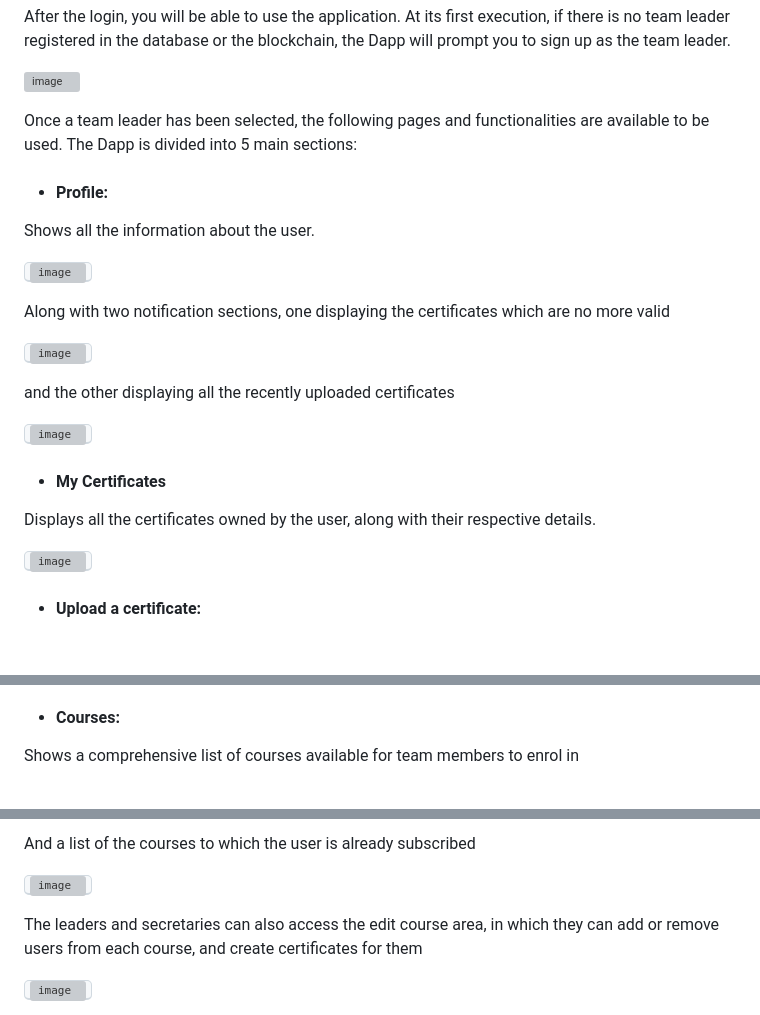
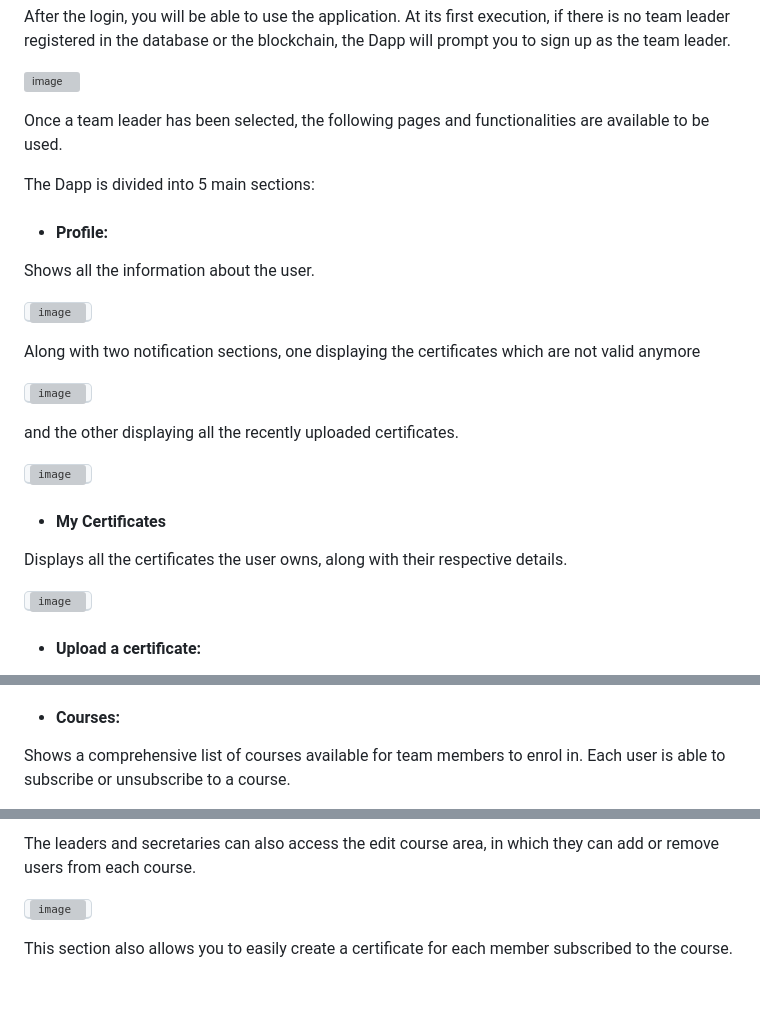
Before and after one commit to StefanoGenettiUniTN/decentralised-certificate-management, a Markdown page: README.md, 3 parts joined by grey strips. Drawn GitHub-style; blank space fills up the shorter version; grey boxes are pictures that could not be loaded.

```diff
--- a/README.md
+++ b/README.md
@@ -191,25 +191,25 @@ At its first execution, if there is no team leader registered in the database or
 ![image](https://github.com/StefanoGenettiUniTN/decentralised-certificate-management/assets/29599452/10653b42-883f-40b8-bebd-b6ae9e081318)
 
 Once a team leader has been selected, the following pages and functionalities are available to be used.
+
 The Dapp is divided into 5 main sections:
-
 
 - #### Profile:
 Shows all the information about the user.
 
 <kbd> ![image](https://github.com/StefanoGenettiUniTN/decentralised-certificate-management/assets/29599452/bce89201-7ca1-4dba-bee4-16fc3e502285) </kbd>
 
-Along with two notification sections, one displaying the certificates which are no more valid
+Along with two notification sections, one displaying the certificates which are not valid anymore
 
 <kbd> ![image](https://github.com/StefanoGenettiUniTN/decentralised-certificate-management/assets/29599452/9d911f90-4e66-4703-beda-8aac4d934383) </kbd>
 
-and the other displaying all the recently uploaded certificates
+and the other displaying all the recently uploaded certificates.
 
 <kbd> ![image](https://github.com/StefanoGenettiUniTN/decentralised-certificate-management/assets/29599452/8018c50f-746b-4254-85eb-3edbb20586f0) </kbd>
 
 
  - #### My Certificates
-Displays all the certificates owned by the user, along with their respective details.
+Displays all the certificates the user owns, along with their respective details.
 
 <kbd> ![image](https://github.com/StefanoGenettiUniTN/decentralised-certificate-management/assets/29599452/6938867c-0154-49a3-b94d-a78a5e91c7d2) </kbd>
 
@@ -231,4 +231,5 @@ They can also view and manage the members of the team
 
  - #### Courses:
- Shows a comprehensive list of courses available for team members to enrol in
+ Shows a comprehensive list of courses available for team members to enrol in.
+ Each user is able to subscribe or unsubscribe to a course.
 
@@ -236,10 +237,7 @@ They can also view and manage the members of the team
 
- And a list of the courses to which the user is already subscribed
-
- <kbd> ![image](https://github.com/StefanoGenettiUniTN/decentralised-certificate-management/assets/29599452/9246e2c5-2ca8-433f-b6f0-29ad3d2c48ac) </kbd>
-
-The leaders and secretaries can also access the edit course area, in which they can add or remove users from each course, and create certificates for them
+The leaders and secretaries can also access the edit course area, in which they can add or remove users from each course.
 
  <kbd> ![image](https://github.com/StefanoGenettiUniTN/decentralised-certificate-management/assets/29599452/5f875958-a669-416a-9075-360f4530b338) </kbd>
 
+This section also allows you to easily create a certificate for each member subscribed to the course.
 
```
Also changed, not shown: other parts of README.md (+7 -7 lines).
